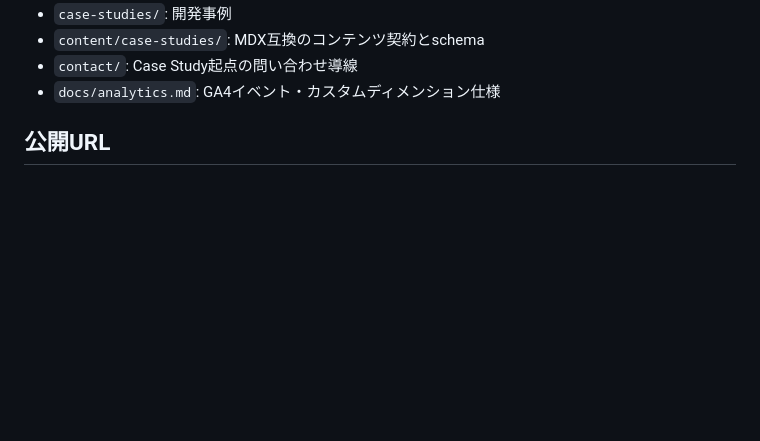
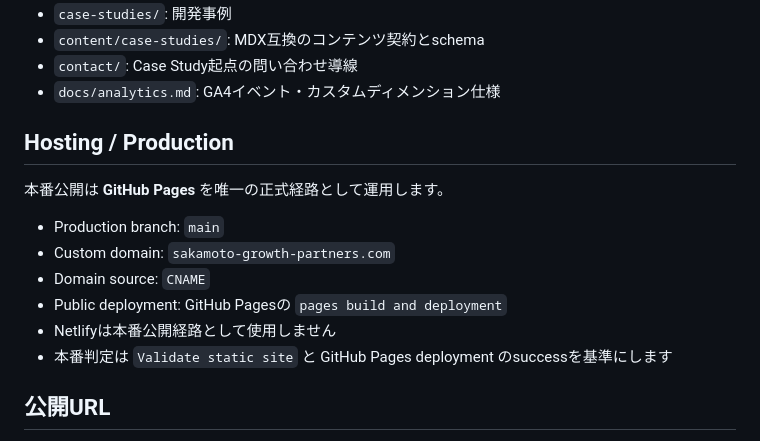
Before and after one commit to naoyasakamoto-sgp/sakamoto-growth-partners, a Markdown page: README.md, the part around the change. Drawn GitHub-style; blank space fills up the shorter version.

Commit message:
docs: define GitHub Pages as production hosting

```diff
--- a/README.md
+++ b/README.md
@@ -17,6 +17,17 @@
 - `content/case-studies/`: MDX互換のコンテンツ契約とschema
 - `contact/`: Case Study起点の問い合わせ導線
 - `docs/analytics.md`: GA4イベント・カスタムディメンション仕様
+
+## Hosting / Production
+
+本番公開は **GitHub Pages** を唯一の正式経路として運用します。
+
+- Production branch: `main`
+- Custom domain: `sakamoto-growth-partners.com`
+- Domain source: `CNAME`
+- Public deployment: GitHub Pagesの `pages build and deployment`
+- Netlifyは本番公開経路として使用しません
+- 本番判定は `Validate static site` と GitHub Pages deployment のsuccessを基準にします
 
 ## 公開URL
 
```
